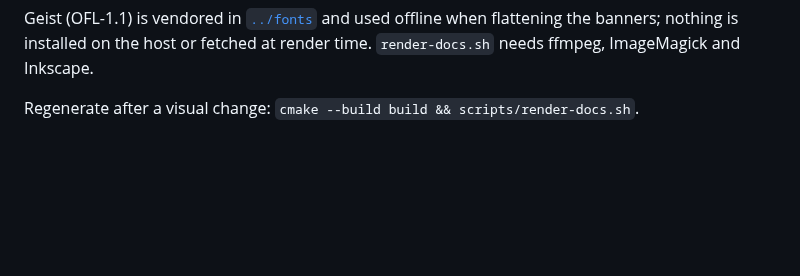
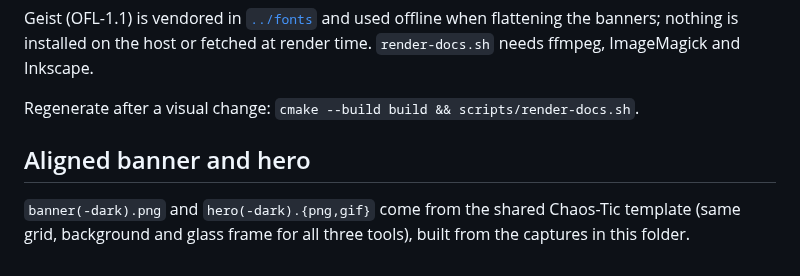
Before and after one commit to Chaos-Tic/Lyapunov, a Markdown page: docs/media/README.md, the part around the change. Drawn GitHub-style; blank space fills up the shorter version.

```diff
--- a/docs/media/README.md
+++ b/docs/media/README.md
@@ -22,3 +22,7 @@ flattening the banners; nothing is installed on the host or fetched at render
 time. `render-docs.sh` needs ffmpeg, ImageMagick and Inkscape.
 
 Regenerate after a visual change: `cmake --build build && scripts/render-docs.sh`.
+
+## Aligned banner and hero
+
+`banner(-dark).png` and `hero(-dark).{png,gif}` come from the shared Chaos-Tic template (same grid, background and glass frame for all three tools), built from the captures in this folder.
```
Also changed, not shown: README.md (+4 -4 lines), docs/media/banner-dark.png (added), docs/media/banner.png (added), docs/media/hero-dark.png (added), docs/media/hero.png (added), 2 other files.
